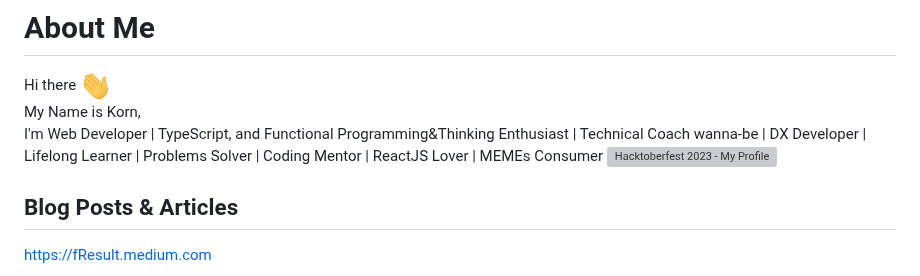
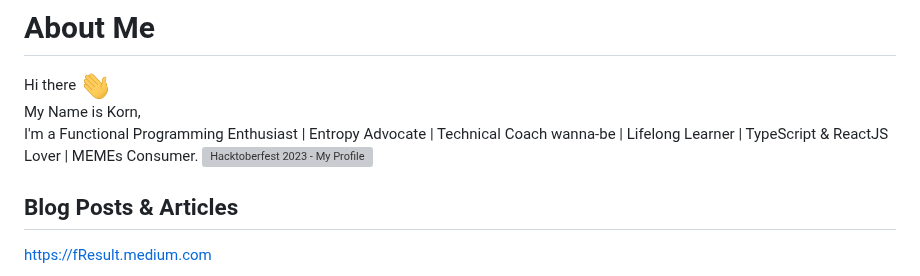
Before and after one commit to fResult/fResult, a Markdown page: README.md, the part around the change. GitHub-like rendering; grey boxes are pictures that could not be loaded.

```diff
--- a/README.md
+++ b/README.md
@@ -26,7 +26,7 @@ Here are some ideas to get you started:
 # About Me
 Hi there <img src="https://raw.githubusercontent.com/fResult/fResult/main/assets/wave.gif" height="32" width="32" alt="waved" />
 My Name is Korn,
-I'm Web Developer | TypeScript, and Functional Programming&Thinking Enthusiast | Technical Coach wanna-be | DX Developer | Lifelong Learner | Problems Solver | Coding Mentor | ReactJS Lover | MEMEs Consumer
+I'm a Functional Programming Enthusiast | Entropy Advocate | Technical Coach wanna-be | Lifelong Learner | TypeScript & ReactJS Lover | MEMEs Consumer.
 ![Hacktoberfest 2023 - My Profile](https://github.com/fResult/fResult/assets/19329932/48cb778d-1d6a-40f8-ab11-2b52d683d229)
 
 ## Blog Posts & Articles
```
